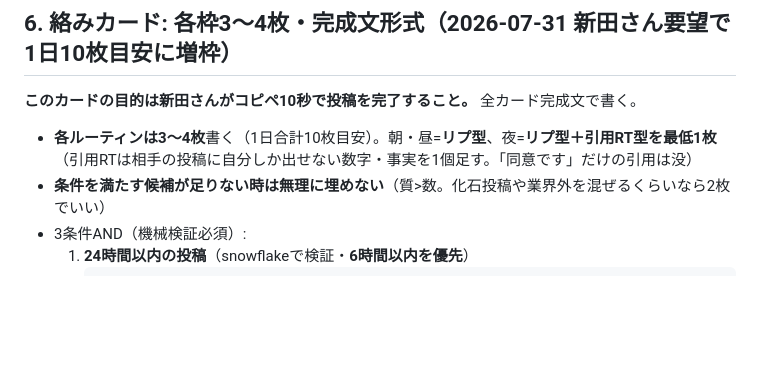
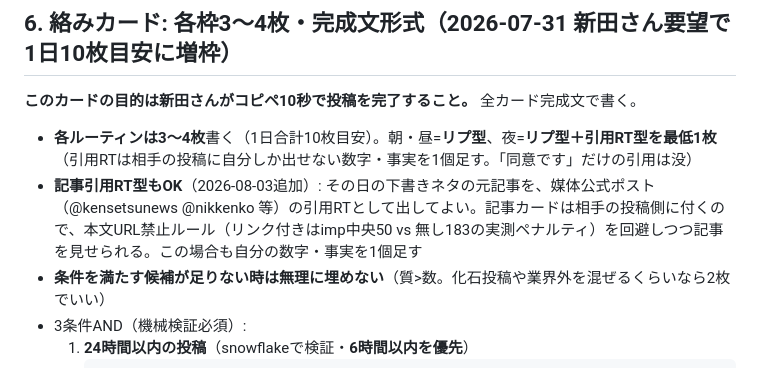
Before and after one commit to nittaakihiro/x-auto-post, a Markdown page: docs/x-routine-spec.md, the part around the change. Rendered like a GitHub page; blank space fills up the shorter version.

Commit message:
ops: 絡みカードに記事引用RT型を追加（媒体公式ポストの引用でリンクペナルティ回避しつつ記事カードを見せる）
Co-Authored-By: Claude Fable 5 <noreply@anthropic.com>

```diff
--- a/docs/x-routine-spec.md
+++ b/docs/x-routine-spec.md
@@ -85,6 +85,7 @@ WebSearchで収集。優先ジャンル（v4.2・実績順）: **倒産・資金
 **このカードの目的は新田さんがコピペ10秒で投稿を完了すること。** 全カード完成文で書く。
 
 - **各ルーティンは3〜4枚**書く（1日合計10枚目安）。朝・昼=**リプ型**、夜=**リプ型＋引用RT型を最低1枚**（引用RTは相手の投稿に自分しか出せない数字・事実を1個足す。「同意です」だけの引用は没）
+- **記事引用RT型もOK**（2026-08-03追加）: その日の下書きネタの元記事を、媒体公式ポスト（@kensetsunews @nikkenko 等）の引用RTとして出してよい。記事カードは相手の投稿側に付くので、本文URL禁止ルール（リンク付きはimp中央50 vs 無し183の実測ペナルティ）を回避しつつ記事を見せられる。この場合も自分の数字・事実を1個足す
 - **条件を満たす候補が足りない時は無理に埋めない**（質>数。化石投稿や業界外を混ぜるくらいなら2枚でいい）
 - 3条件AND（機械検証必須）:
   1. **24時間以内の投稿**（snowflakeで検証・**6時間以内を優先**）
```
